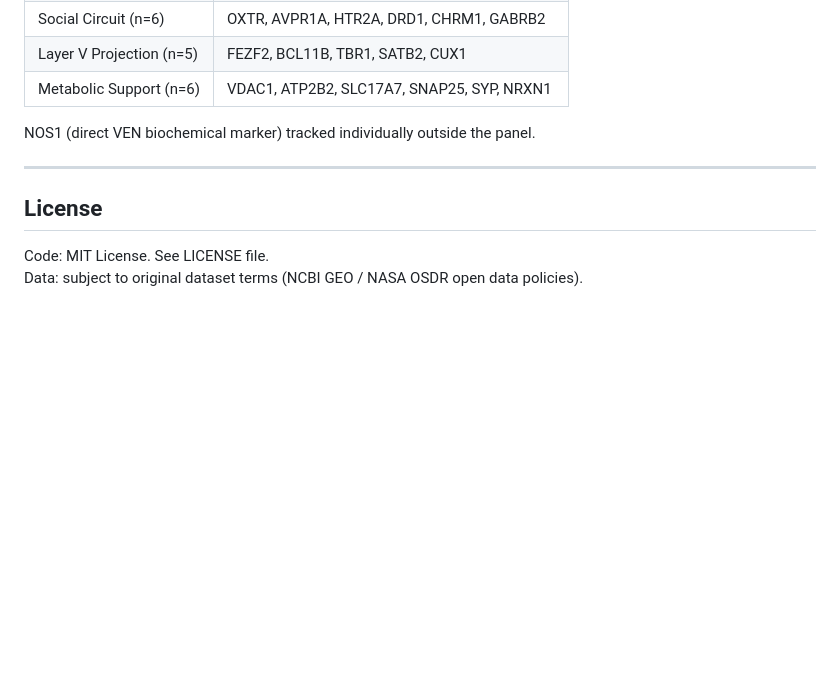
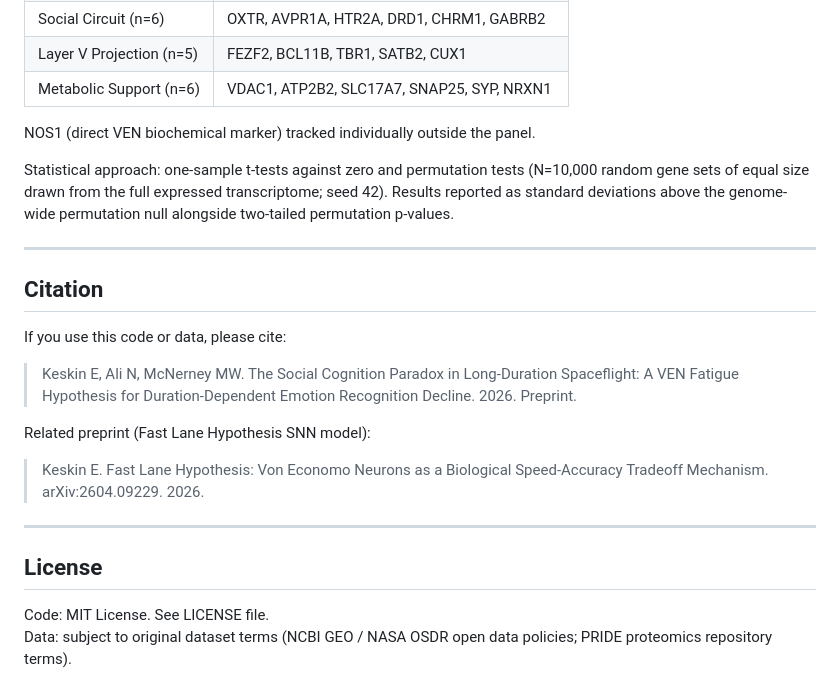
Before and after one commit to esila-keskin/ven-spaceflight-cognition, a Markdown page: README.md, the part around one of its changes. GitHub-like rendering; blank space fills up the shorter version.

```diff
--- a/README.md
+++ b/README.md
@@ -112,9 +136,23 @@ prior to accessing any of the four datasets:
 
 NOS1 (direct VEN biochemical marker) tracked individually outside the panel.
 
+Statistical approach: one-sample t-tests against zero and permutation tests (N=10,000 random gene sets of equal size drawn from the full expressed transcriptome; seed 42). Results reported as standard deviations above the genome-wide permutation null alongside two-tailed permutation p-values.
+
+---
+
+## Citation
+
+If you use this code or data, please cite:
+
+> Keskin E, Ali N, McNerney MW. The Social Cognition Paradox in Long-Duration Spaceflight: A VEN Fatigue Hypothesis for Duration-Dependent Emotion Recognition Decline. 2026. Preprint.
+
+Related preprint (Fast Lane Hypothesis SNN model):
+
+> Keskin E. Fast Lane Hypothesis: Von Economo Neurons as a Biological Speed-Accuracy Tradeoff Mechanism. arXiv:2604.09229. 2026.
+
 ---
 
 ## License
 
 Code: MIT License. See LICENSE file.
-Data: subject to original dataset terms (NCBI GEO / NASA OSDR open data policies).
+Data: subject to original dataset terms (NCBI GEO / NASA OSDR open data policies; PRIDE proteomics repository terms).
```
Also changed, not shown: other parts of README.md (+65 -41 lines).
